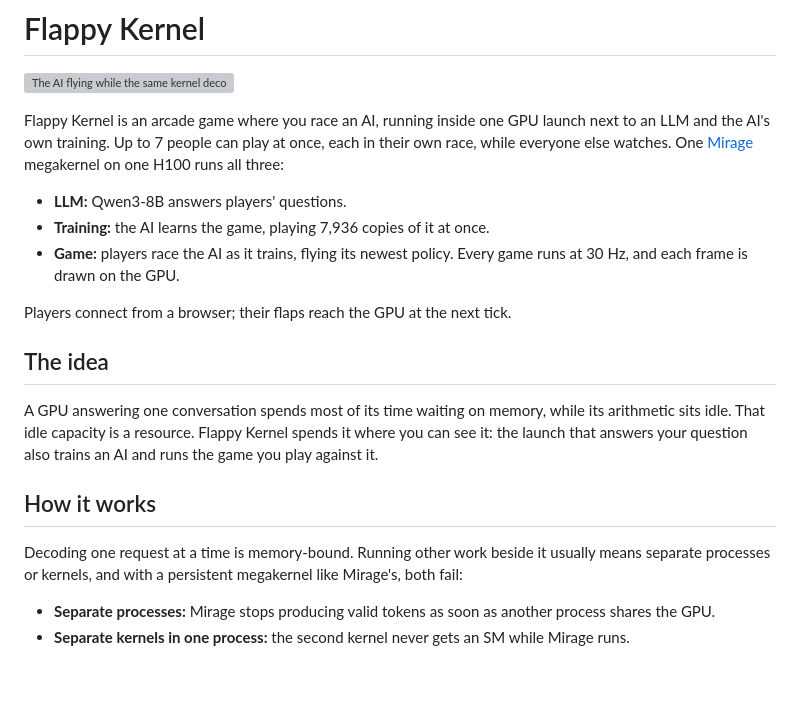
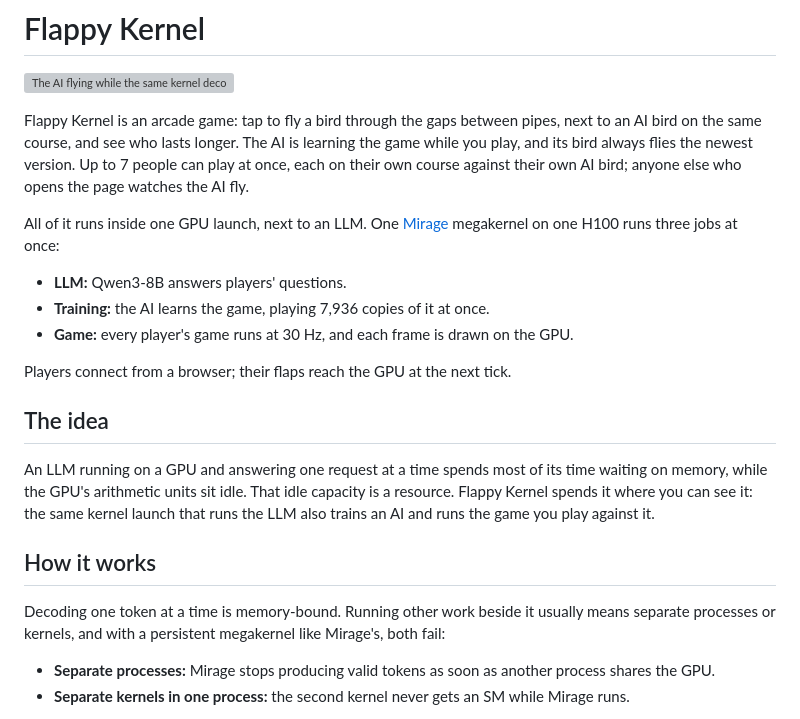
Before and after one commit to x24whoamix24/flappy-kernel, a Markdown page: README.md, the part around the change. Drawn GitHub-style; blank space fills up the shorter version; grey boxes are pictures that could not be loaded.

Commit message:
Describe the game and the idea more plainly
Co-Authored-By: Claude Opus 5.5 <noreply@anthropic.com>

```diff
--- a/README.md
+++ b/README.md
@@ -2,28 +2,32 @@
 
 ![The AI flying while the same kernel decodes the LLM and trains it](docs/media/showcase.gif)
 
-Flappy Kernel is an arcade game where you race an AI, running inside one GPU launch next
-to an LLM and the AI's own training. Up to 7 people can play at once, each in their own
-race, while everyone else watches. One [Mirage](https://github.com/mirage-project/mirage)
-megakernel on one H100 runs all three:
+Flappy Kernel is an arcade game: tap to fly a bird through the gaps between pipes, next to
+an AI bird on the same course, and see who lasts longer. The AI is learning the game while
+you play, and its bird always flies the newest version. Up to 7 people can play at once,
+each on their own course against their own AI bird; anyone else who opens the page
+watches the AI fly.
+
+All of it runs inside one GPU launch, next to an LLM. One
+[Mirage](https://github.com/mirage-project/mirage) megakernel on one H100 runs three jobs
+at once:
 
 - **LLM:** Qwen3-8B answers players' questions.
 - **Training:** the AI learns the game, playing 7,936 copies of it at once.
-- **Game:** players race the AI as it trains, flying its newest policy. Every game runs
-  at 30 Hz, and each frame is drawn on the GPU.
+- **Game:** every player's game runs at 30 Hz, and each frame is drawn on the GPU.
 
 Players connect from a browser; their flaps reach the GPU at the next tick.
 
 ## The idea
 
-A GPU answering one conversation spends most of its time waiting on memory, while
-its arithmetic sits idle. That idle capacity is a resource. Flappy Kernel spends it
-where you can see it: the launch that answers your question also trains an AI and
-runs the game you play against it.
+An LLM running on a GPU and answering one request at a time spends most of its time
+waiting on memory, while the GPU's arithmetic units sit idle. That idle capacity is a
+resource. Flappy Kernel spends it where you can see it: the same kernel launch that runs
+the LLM also trains an AI and runs the game you play against it.
 
 ## How it works
 
-Decoding one request at a time is memory-bound. Running other work beside it usually
+Decoding one token at a time is memory-bound. Running other work beside it usually
 means separate processes or kernels, and with a persistent megakernel like Mirage's,
 both fail:
 
```
